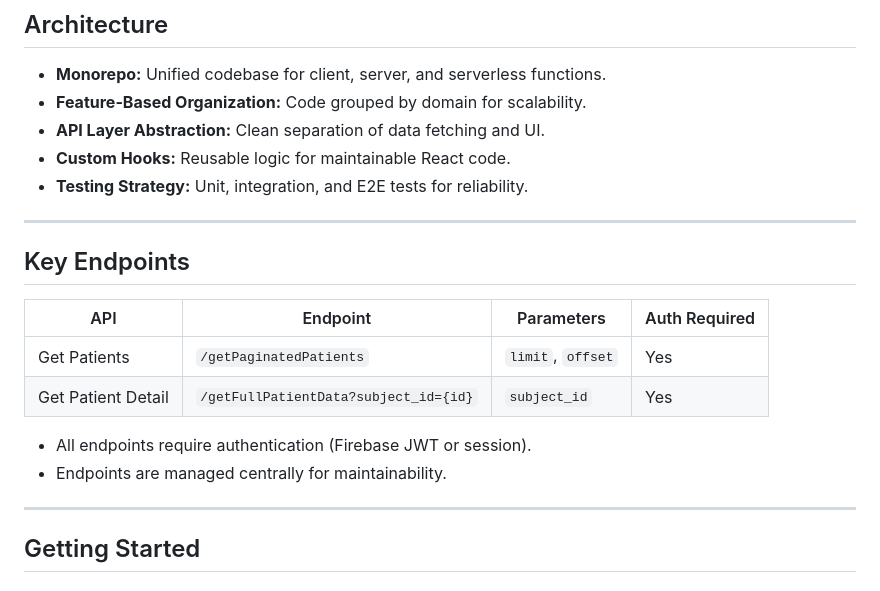
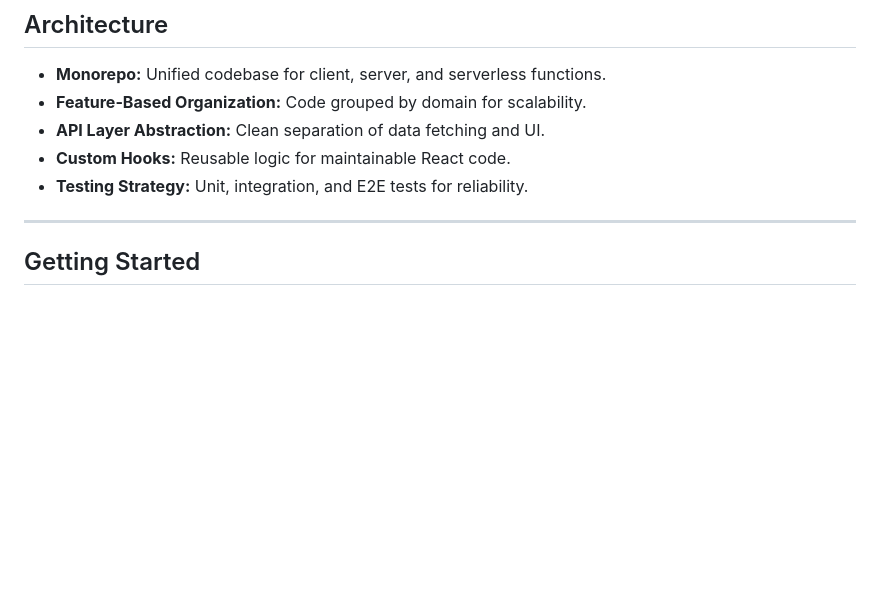
Before and after one commit to justintang412/EHR-CoPilot-App, a Markdown page: README.md, the part around the change. Drawn GitHub-style; blank space fills up the shorter version.

```diff
--- a/README.md
+++ b/README.md
@@ -60,18 +60,6 @@ This project demonstrates my ability to architect, implement, and test a scalabl
 - **API Layer Abstraction:** Clean separation of data fetching and UI.
 - **Custom Hooks:** Reusable logic for maintainable React code.
 - **Testing Strategy:** Unit, integration, and E2E tests for reliability.
-
----
-
-## Key Endpoints
-
-| API                | Endpoint                                                        | Parameters                | Auth Required |
-|--------------------|-----------------------------------------------------------------|---------------------------|--------------|
-| Get Patients       | `/getPaginatedPatients`                                         | `limit`, `offset`         | Yes          |
-| Get Patient Detail | `/getFullPatientData?subject_id={id}`                           | `subject_id`              | Yes          |
-
-- All endpoints require authentication (Firebase JWT or session).
-- Endpoints are managed centrally for maintainability.
 
 ---
 
```
